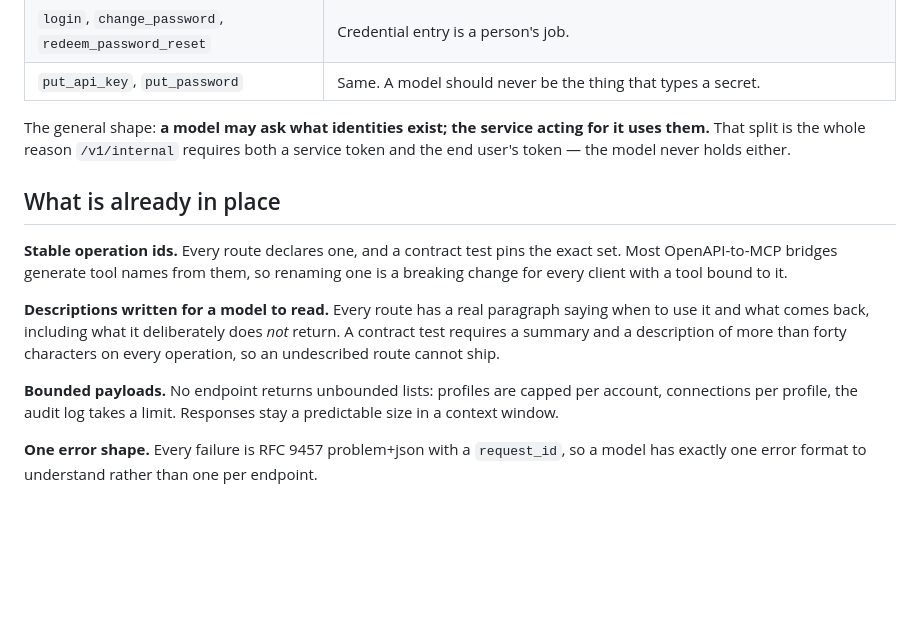
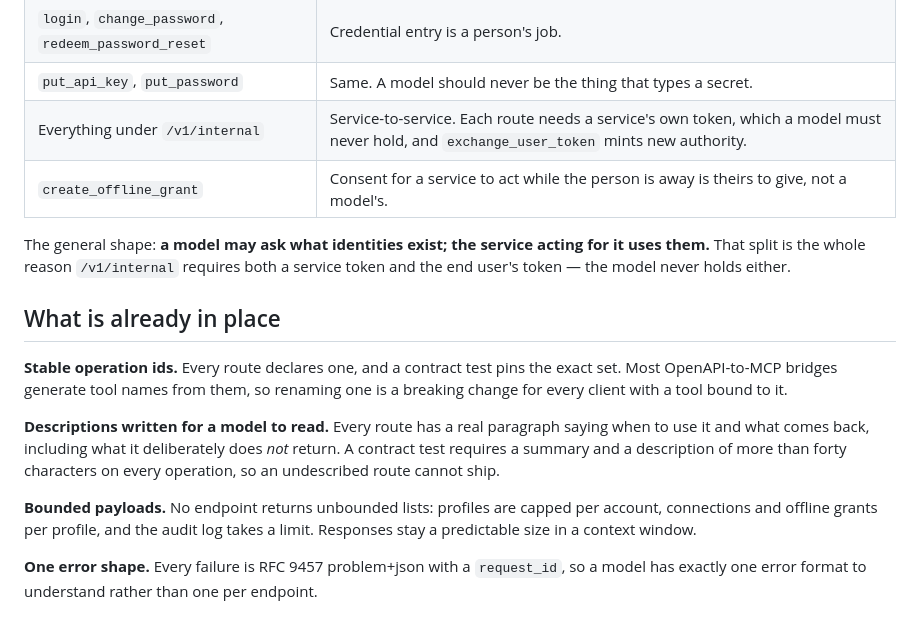
Before and after one commit to tochi-mba/Keyring-api, a Markdown page: docs/mcp.md, the part around the change. Drawn GitHub-style; blank space fills up the shorter version.

```diff
--- a/docs/mcp.md
+++ b/docs/mcp.md
@@ -22,6 +22,8 @@ reason".
 | Everything under `/v1/admin` | A model that can delete accounts or assign roles is a model one confused turn away from an incident. |
 | `login`, `change_password`, `redeem_password_reset` | Credential entry is a person's job. |
 | `put_api_key`, `put_password` | Same. A model should never be the thing that types a secret. |
+| Everything under `/v1/internal` | Service-to-service. Each route needs a service's own token, which a model must never hold, and `exchange_user_token` mints new authority. |
+| `create_offline_grant` | Consent for a service to act while the person is away is theirs to give, not a model's. |
 
 The general shape: **a model may ask what identities exist; the service acting for it uses
 them.** That split is the whole reason `/v1/internal` requires both a service token and the
@@ -39,7 +41,7 @@ test requires a summary and a description of more than forty characters on every
 so an undescribed route cannot ship.
 
 **Bounded payloads.** No endpoint returns unbounded lists: profiles are capped per account,
-connections per profile, the audit log takes a limit. Responses stay a predictable size in a
+connections and offline grants per profile, and the audit log takes a limit. Responses stay a predictable size in a
 context window.
 
 **One error shape.** Every failure is RFC 9457 problem+json with a `request_id`, so a model
```
Also changed, not shown: docs/testing.md (+4 -3 lines).
